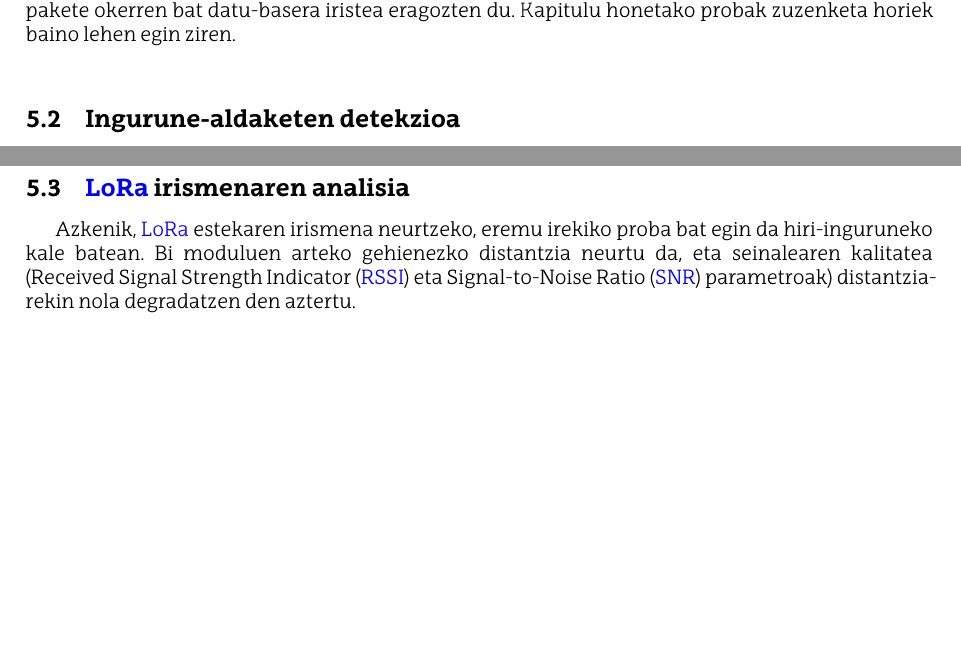
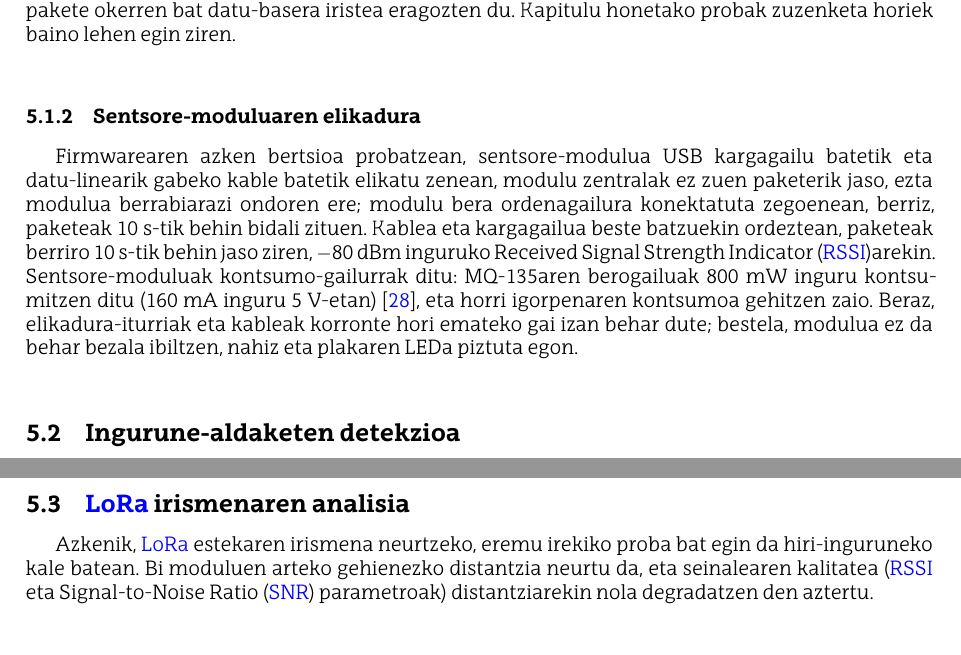
Before and after one commit to gontzalarregiaranoa/GrAL_IE_Gontzal, a LaTeX document (GrAL/main.tex): two parts of page 24 of 38 before the commit and two parts of page 24 of 39 after it, joined at a grey line, cut so that both start at the same text, the shorter picture padded with empty space. Compiled offline with XeLaTeX.

Commit message:
Sentsore-moduluaren elikadura: kargagailu/kable ahulekin paketeak ez ziren bidaltzen

```diff
--- a/GrAL/main.tex
+++ b/GrAL/main.tex
@@ -823,6 +823,11 @@ Arazoa bi mailatan konpondu da:
 
 CRCak 16 biteko egiaztapena egiten du \cite{sx1276datasheet}, eta, beraz, bit-erroreak dituen pakete bat detektatu gabe pasatzeko probabilitatea oso txikia da; bigarren iragazkiak, gainera, CRCa gaindituko lukeen pakete okerren bat datu-basera iristea eragozten du. Kapitulu honetako probak zuzenketa horiek baino lehen egin ziren.\\
 
+\subsubsection{Sentsore-moduluaren elikadura}
+\label{sec:elikadura}
+
+Firmwarearen azken bertsioa probatzean, sentsore-modulua USB kargagailu batetik eta datu-linearik gabeko kable batetik elikatu zenean, modulu zentralak ez zuen paketerik jaso, ezta modulua berrabiarazi ondoren ere; modulu bera ordenagailura konektatuta zegoenean, berriz, paketeak 10~s-tik behin bidali zituen. Kablea eta kargagailua beste batzuekin ordeztean, paketeak berriro 10~s-tik behin jaso ziren, $-$80~dBm inguruko \ac{RSSI}arekin. Sentsore-moduluak kontsumo-gailurrak ditu: MQ-135aren berogailuak 800~mW inguru kontsumitzen ditu (160~mA inguru 5~V-etan) \cite{mq135_sensor}, eta horri igorpenaren kontsumoa gehitzen zaio. Beraz, elikadura-iturriak eta kableak korronte hori emateko gai izan behar dute; bestela, modulua ez da behar bezala ibiltzen, nahiz eta plakaren LEDa piztuta egon.\\
+
 \subsection{Ingurune-aldaketen detekzioa}
 \label{sec:leihoa}
 
```
